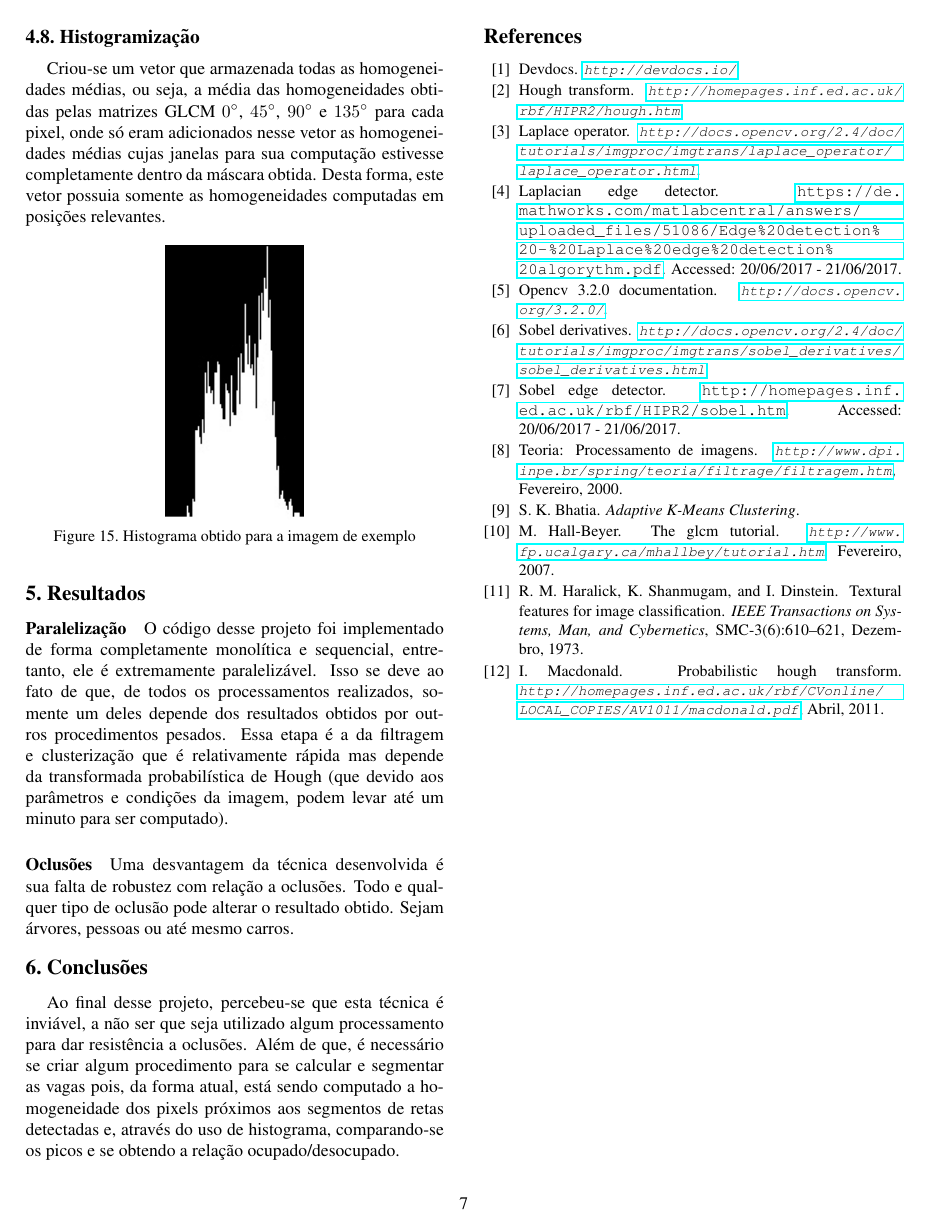
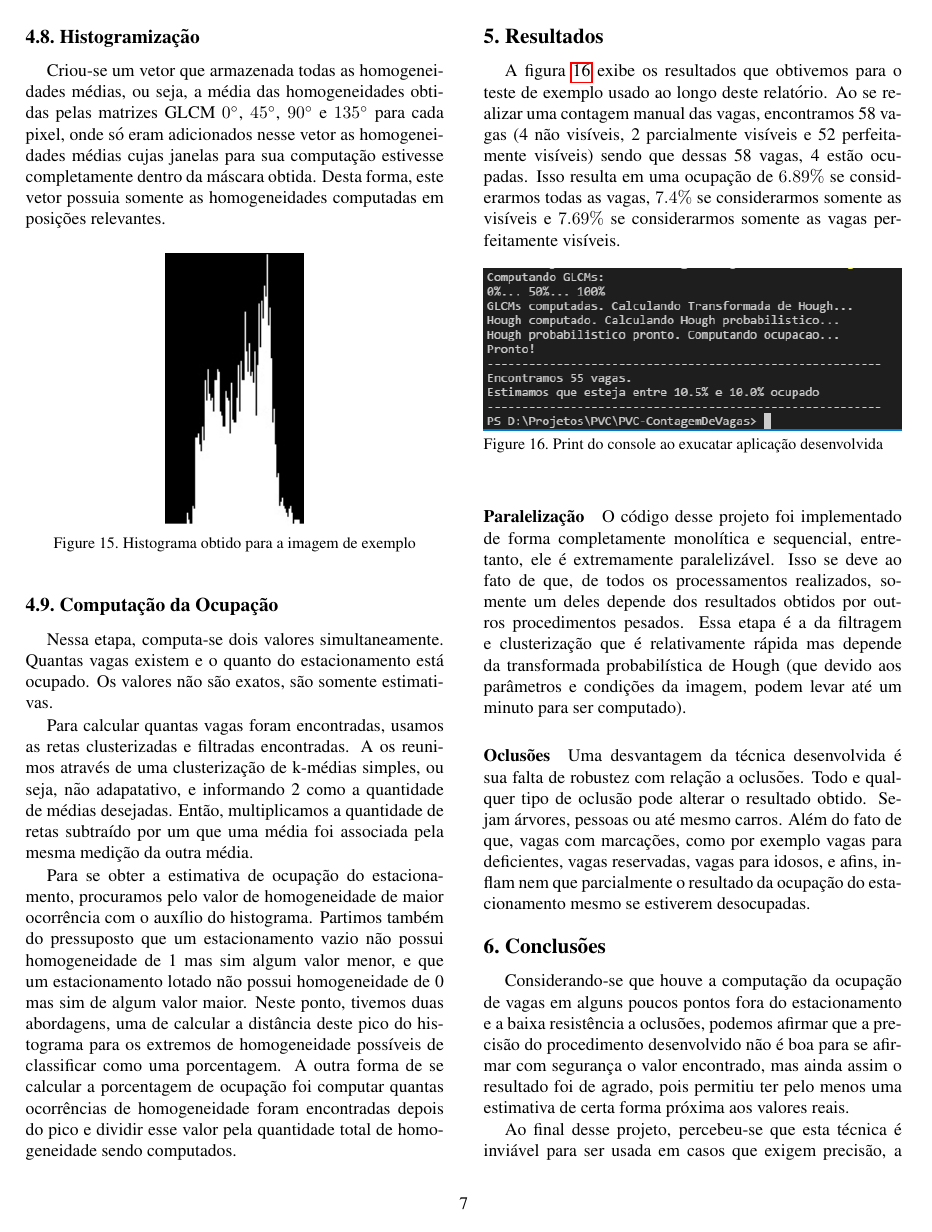
Before and after one commit to bestknighter/PVC-ContagemDeVagas, a LaTeX paper (relatorio/relatorio_final.tex): page 7 of 7 before the commit and page 7 of 8 after it. Compiled offline with pdfLaTeX.

Commit message:
Termina o relatório

```diff
--- a/relatorio/relatorio_final.tex
+++ b/relatorio/relatorio_final.tex
@@ -583,8 +583,44 @@ Desta forma, este vetor possuia somente as homogeneidades computadas em posiçõ
 \label{fig:hist}
 \end{figure}
 
+\subsection{Computação da Ocupação}
+
+	Nessa etapa, computa-se dois valores simultaneamente. Quantas vagas existem e o quanto
+do estacionamento está ocupado. Os valores não são exatos, são somente estimativas.
+
+	Para calcular quantas vagas foram encontradas, usamos as retas clusterizadas e filtradas
+encontradas. A os reunimos através de uma clusterização de k-médias simples, ou seja, não
+adapatativo, e informando 2 como a quantidade de médias desejadas. Então, multiplicamos
+a quantidade de retas subtraído por um que uma média foi associada pela mesma medição da
+outra média.
+
+	Para se obter a estimativa de ocupação do estacionamento, procuramos pelo valor de
+homogeneidade de maior ocorrência com o auxílio do histograma. Partimos também do
+pressuposto que um estacionamento vazio não possui homogeneidade de 1 mas sim algum
+valor menor, e que um estacionamento lotado não possui homogeneidade de 0 mas sim de
+algum valor maior. Neste ponto, tivemos duas abordagens, uma de calcular a distância deste
+pico do histograma para os extremos de homogeneidade possíveis de classificar como uma
+porcentagem. A outra forma de se calcular a porcentagem de ocupação foi computar quantas
+ocorrências de homogeneidade foram encontradas depois do pico e dividir esse valor pela
+quantidade total de homogeneidade sendo computados.
+
 %%%%%%%%	RESULTADOS
 \section{Resultados}
+
+	A figura \ref{fig:results} exibe os resultados que obtivemos para o teste de exemplo
+usado ao longo deste relatório. Ao se realizar uma contagem manual das vagas, encontramos
+58 vagas (4 não visíveis, 2 parcialmente visíveis e 52 perfeitamente visíveis) sendo que dessas
+58 vagas, 4 estão ocupadas. Isso resulta em uma ocupação de $6.89\%$ se considerarmos
+todas as vagas, $7.4\%$ se considerarmos somente as visíveis e $7.69\%$ se considerarmos
+somente as vagas perfeitamente visíveis.
+
+%%%	IMAGEM 16	%%%
+\begin{figure}[!htp]
+\centering
+\includegraphics[width=\columnwidth]{results.png}
+ \caption{Print do console ao exucatar aplicação desenvolvida}
+\label{fig:results}
+\end{figure}
 
 \paragraph{Paralelização}
 	O código desse projeto foi implementado de forma completamente monolítica e sequencial,
@@ -597,13 +633,18 @@ para ser computado).
 \paragraph{Oclusões}
 	Uma desvantagem da técnica desenvolvida é sua falta de robustez com relação a oclusões.
 Todo e qualquer tipo de oclusão pode alterar o resultado obtido. Sejam árvores, pessoas ou até
-mesmo carros.
-
+mesmo carros. Além do fato de que, vagas com marcações, como por exemplo vagas para deficientes,
+vagas reservadas, vagas para idosos, e afins, inflam nem que parcialmente o resultado da ocupação
+do estacionamento mesmo se estiverem desocupadas.
 
 %%%%%%%%	CONCLUSÕES
 \section{Conclusões}
-	Ao final desse projeto, percebeu-se que esta técnica é inviável, a não ser que seja utilizado
-algum processamento para dar resistência a oclusões. Além de que, é necessário se criar algum
-procedimento para se calcular e segmentar as vagas pois, da forma atual, está sendo computado
-a homogeneidade dos pixels próximos aos segmentos de retas detectadas e, através do uso de
-histograma, comparando-se os picos e se obtendo a relação ocupado/desocupado.
+
+	Considerando-se que houve a computação da ocupação de vagas em alguns poucos pontos
+fora do estacionamento e a baixa resistência a oclusões, podemos afirmar que a precisão do
+procedimento desenvolvido não é boa para se afirmar com segurança o valor encontrado, mas
+ainda assim o resultado foi de agrado, pois permitiu ter pelo menos uma estimativa de certa forma
+próxima aos valores reais.
+
+	Ao final desse projeto, percebeu-se que esta técnica é inviável para ser usada em casos que
+exigem precisão, a não ser que seja utilizado algum processamento para dar resistência a oclusões.
```
Also changed, not shown: relatorio/results.png (added), relatorio/relatorio_final.tex (4 more changed lines), 1 other file.
